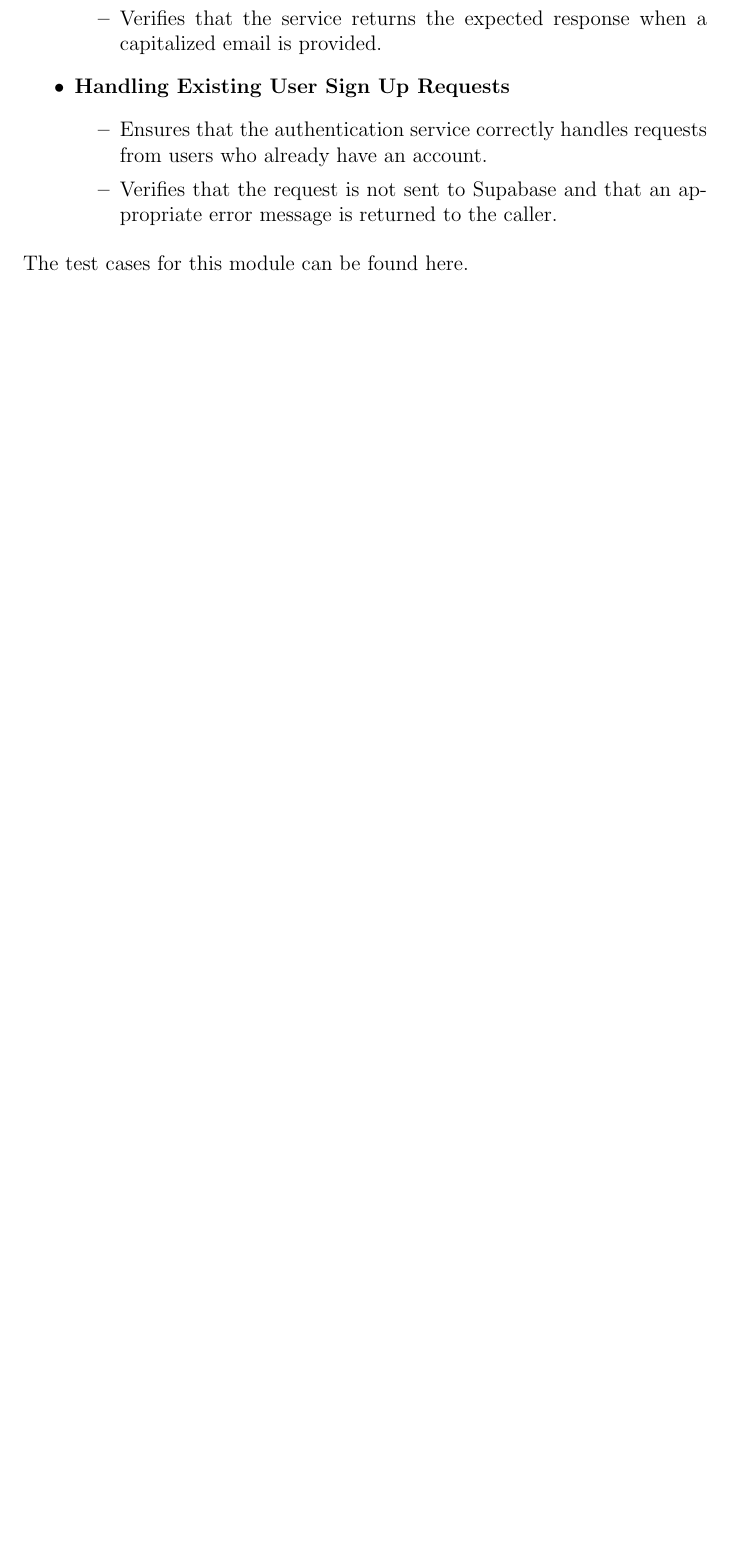
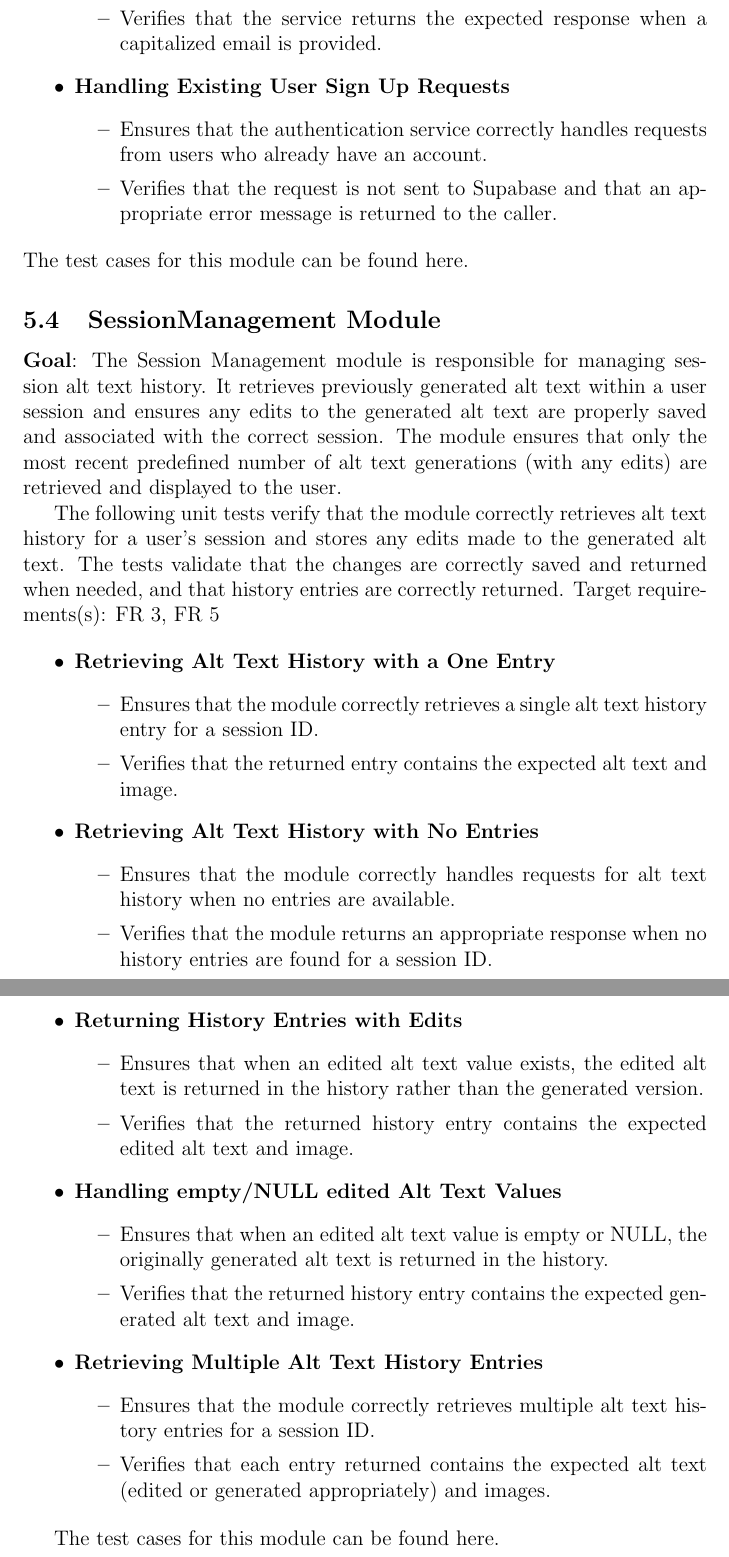
Before and after one commit to 4G06-CAPSTONE-2025/Reading4All, a LaTeX document (docs/VnVPlan/VnVPlan.tex): part of page 35 of 53 before the commit and two parts of pages 35 and 36 of 54 after it, the two joined at a grey line, cut so that both start at the same text, the shorter picture padded with empty space. Compiled offline with pdfLaTeX.

Commit message:
Session Management Write up for vnvPlan

```diff
--- a/docs/VnVPlan/VnVPlan.tex
+++ b/docs/VnVPlan/VnVPlan.tex
@@ -1126,6 +1126,51 @@ Target requirements(s): FR 6
 \end{itemize}
 The test cases for this module can be found here.
 
+
+
+\subsection{SessionManagement Module}
+\textbf{Goal}:
+The Session Management module is responsible for managing session alt text history.
+It retrieves previously generated alt text within a user session and ensures any edits to the generated alt text are properly saved and associated with the correct session.
+The module ensures that only the most recent predefined number of alt text generations (with any edits) are retrieved and displayed to the user.
+
+The following unit tests verify that the module correctly retrieves alt text history for a user's session
+and stores any edits made to the generated alt text. The tests validate that the changes are correctly saved and returned when needed, and that history entries are correctly returned.
+Target requirements(s): FR 3, FR 5
+
+\begin{itemize}
+  \item \textbf{Retrieving Alt Text History with a One Entry}
+  \begin{itemize}
+    \item Ensures that the module correctly retrieves a single alt text history entry for a session ID.
+    \item Verifies that the returned entry contains the expected alt text and image.
+  \end{itemize}
+
+  \item \textbf{Retrieving Alt Text History with No Entries}
+  \begin{itemize}
+    \item Ensures that the module correctly handles requests for alt text history when no entries are available.
+    \item Verifies that the module returns an appropriate response when no history entries are found for a session ID.
+  \end{itemize}
+
+  \item \textbf{Returning History Entries with Edits}
+  \begin{itemize}
+    \item Ensures that when an edited alt text value exists, the edited alt text is returned in the history rather than the generated version.
+    \item Verifies that the returned history entry contains the expected edited alt text and image.
+  \end{itemize}
+
+  \item \textbf{Handling empty/NULL edited Alt Text Values}
+  \begin{itemize}
+    \item Ensures that when an edited alt text value is empty or NULL, the originally generated alt text is returned in the history.
+    \item Verifies that the returned history entry contains the expected generated alt text and image.
+  \end{itemize}
+
+  \item \textbf{Retrieving Multiple Alt Text History Entries}
+  \begin{itemize}
+    \item Ensures that the module correctly retrieves multiple alt text history entries for a session ID.
+    \item Verifies that each entry returned contains the expected alt text (edited or generated appropriately) and images.
+  \end{itemize}
+\end{itemize}
+
+The test cases for this module can be found here.
 \newpage
 
 \bibliographystyle{plainnat}
```
